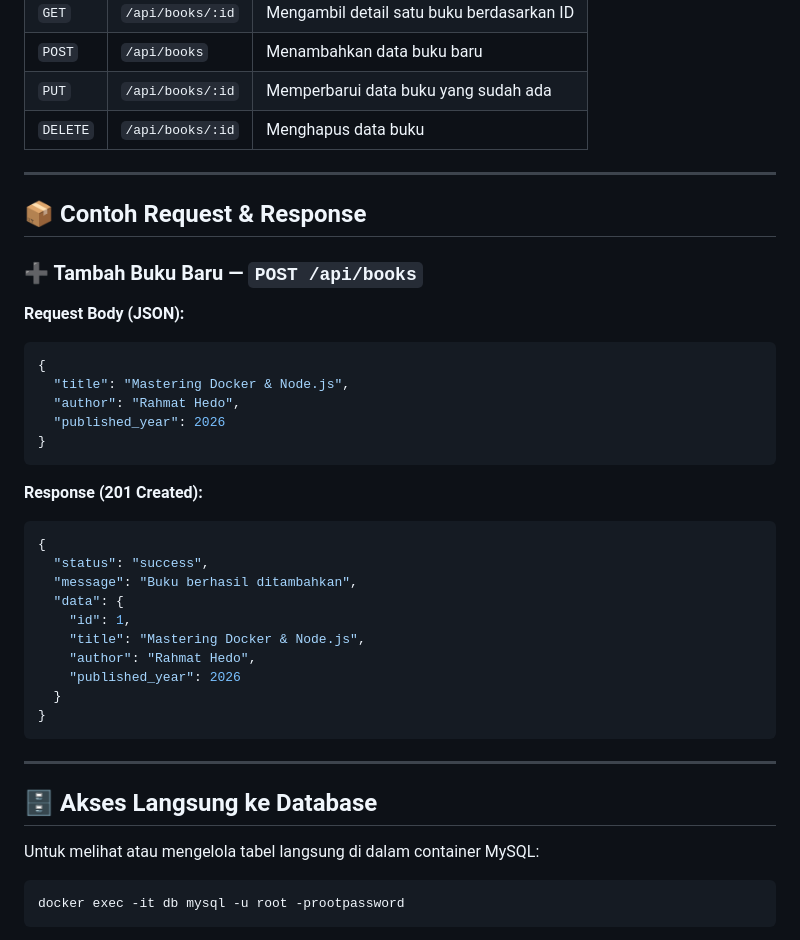
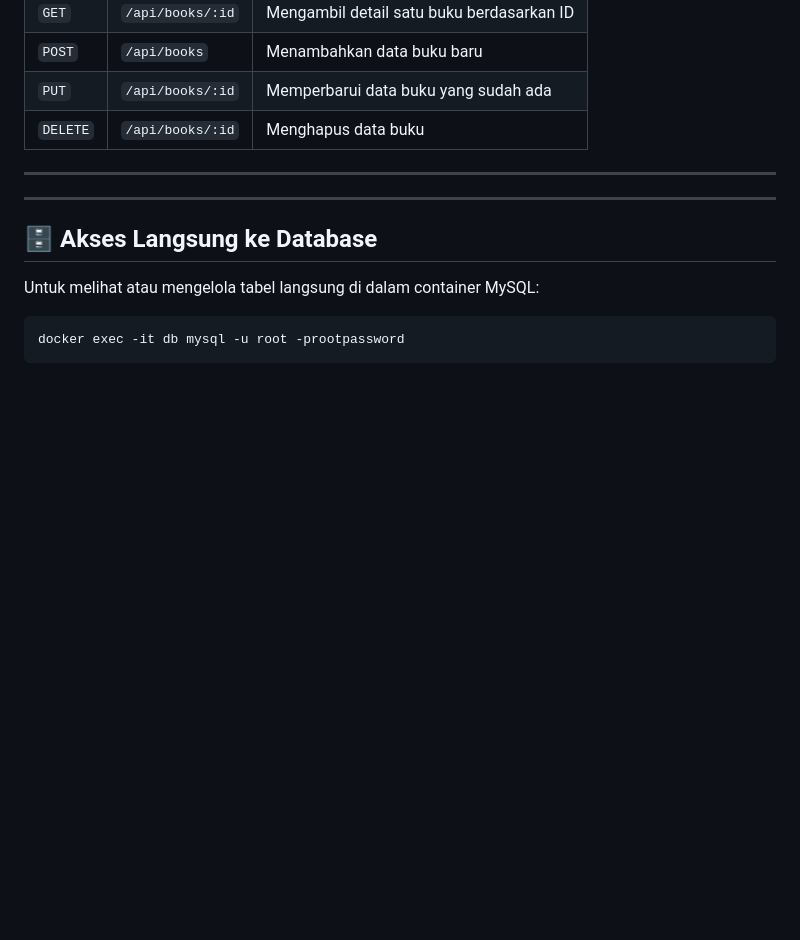
Before and after one commit to RahmatHedo/chatbot, a Markdown page: README.md, the part around one of its changes. Rendered like a GitHub page; blank space fills up the shorter version.

````diff
--- a/README.md
+++ b/README.md
@@ -105,35 +105,6 @@ docker logs api_backend
 
 ---
 
-## 📦 Contoh Request & Response
-
-### ➕ Tambah Buku Baru — `POST /api/books`
-
-**Request Body (JSON):**
-
-```json
-{
-  "title": "Mastering Docker & Node.js",
-  "author": "Rahmat Hedo",
-  "published_year": 2026
-}
-```
-
-**Response (201 Created):**
-
-```json
-{
-  "status": "success",
-  "message": "Buku berhasil ditambahkan",
-  "data": {
-    "id": 1,
-    "title": "Mastering Docker & Node.js",
-    "author": "Rahmat Hedo",
-    "published_year": 2026
-  }
-}
-```
-
 ---
 
 ## 🗄️ Akses Langsung ke Database
````
Also changed, not shown: other parts of README.md (+27 -1 lines).
